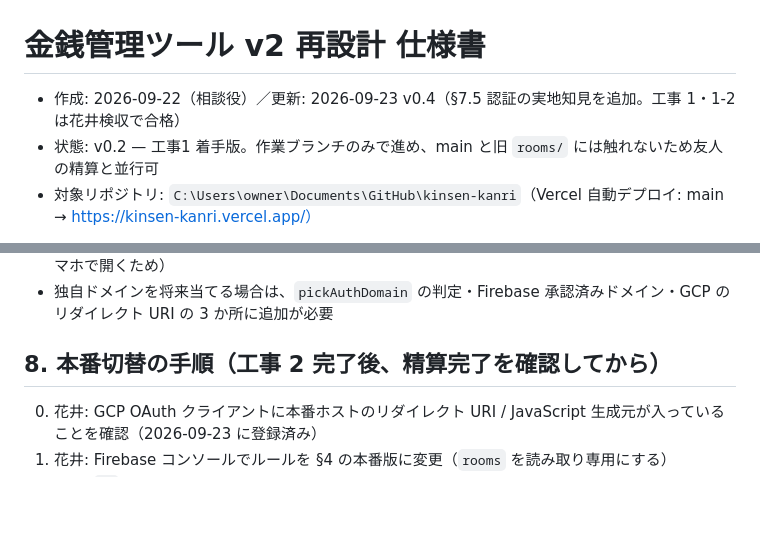
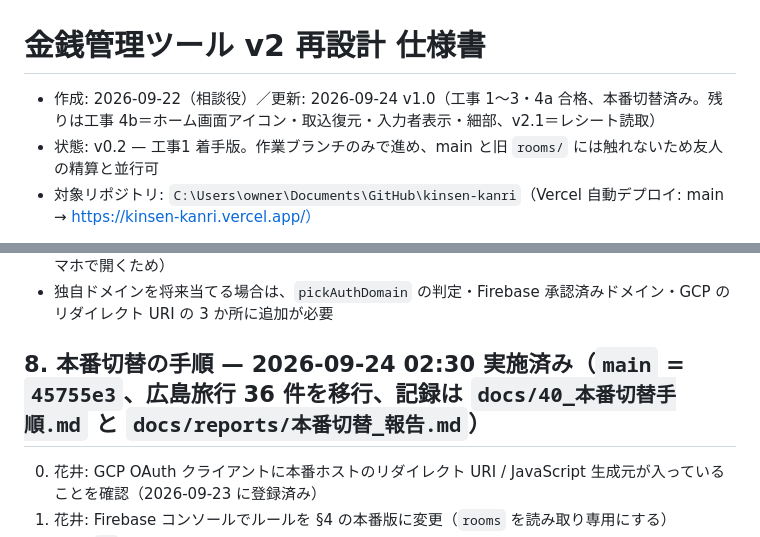
Before and after one commit to oukauog/kinsen-kanri, a Markdown page: docs/10_仕様書_v2再設計.md, 2 parts joined by grey strips. Drawn GitHub-style; blank space fills up the shorter version.

Commit message:
仕様書を本番切替済みに更新（相談役の記録）
Co-Authored-By: Claude Opus 5 (1M context) <noreply@anthropic.com>

```diff
--- a/docs/10_仕様書_v2再設計.md
+++ b/docs/10_仕様書_v2再設計.md
@@ -1,6 +1,6 @@
 # 金銭管理ツール v2 再設計 仕様書
 
-- 作成: 2026-09-22（相談役）／更新: 2026-09-23 v0.4（§7.5 認証の実地知見を追加。工事 1・1-2 は花井検収で合格）
+- 作成: 2026-09-22（相談役）／更新: 2026-09-24 v1.0（工事 1〜3・4a 合格、本番切替済み。残りは工事 4b＝ホーム画面アイコン・取込復元・入力者表示・細部、v2.1＝レシート読取）
 - 状態: v0.2 — 工事1 着手版。作業ブランチのみで進め、main と旧 `rooms/` には触れないため友人の精算と並行可
 - 対象リポジトリ: `C:\Users\owner\Documents\GitHub\kinsen-kanri`（Vercel 自動デプロイ: main → https://kinsen-kanri.vercel.app/）
 
@@ -171,7 +171,7 @@ groups/{code}
 - Vercel の Deployment Protection（Vercel Authentication）はオフにしてある（プレビューをスマホで開くため）
 - 独自ドメインを将来当てる場合は、`pickAuthDomain` の判定・Firebase 承認済みドメイン・GCP のリダイレクト URI の 3 か所に追加が必要
 
-## 8. 本番切替の手順（工事 2 完了後、精算完了を確認してから）
+## 8. 本番切替の手順 — **2026-09-24 02:30 実施済み**（`main` = `45755e3`、広島旅行 36 件を移行、記録は `docs/40_本番切替手順.md` と `docs/reports/本番切替_報告.md`）
 
 0. 花井: GCP OAuth クライアントに本番ホストのリダイレクト URI / JavaScript 生成元が入っていることを確認（2026-09-23 に登録済み）
 1. 花井: Firebase コンソールでルールを §4 の本番版に変更（`rooms` を読み取り専用にする）
```
